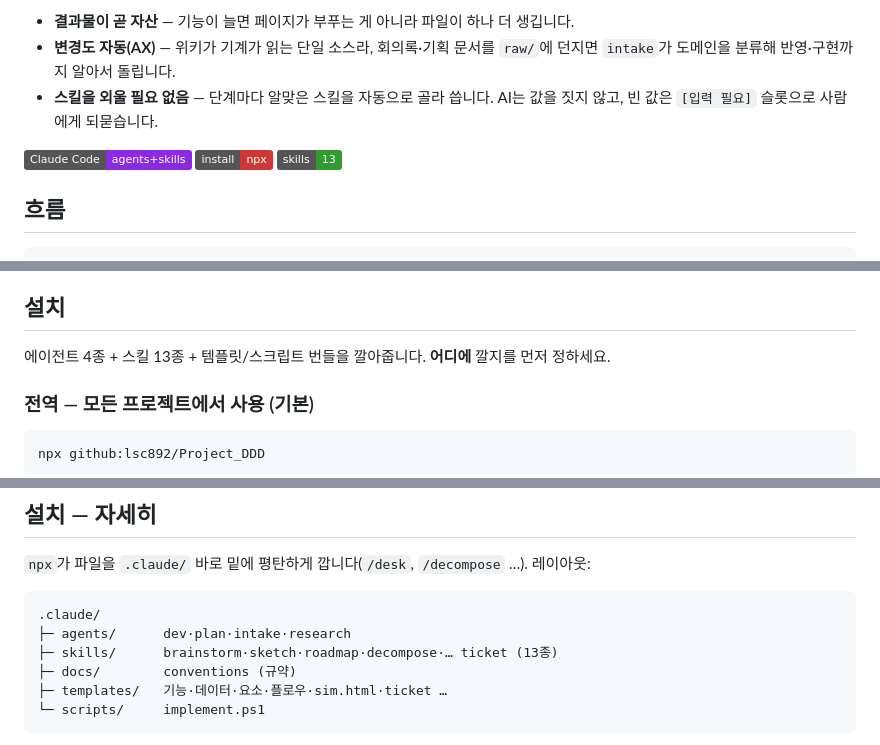
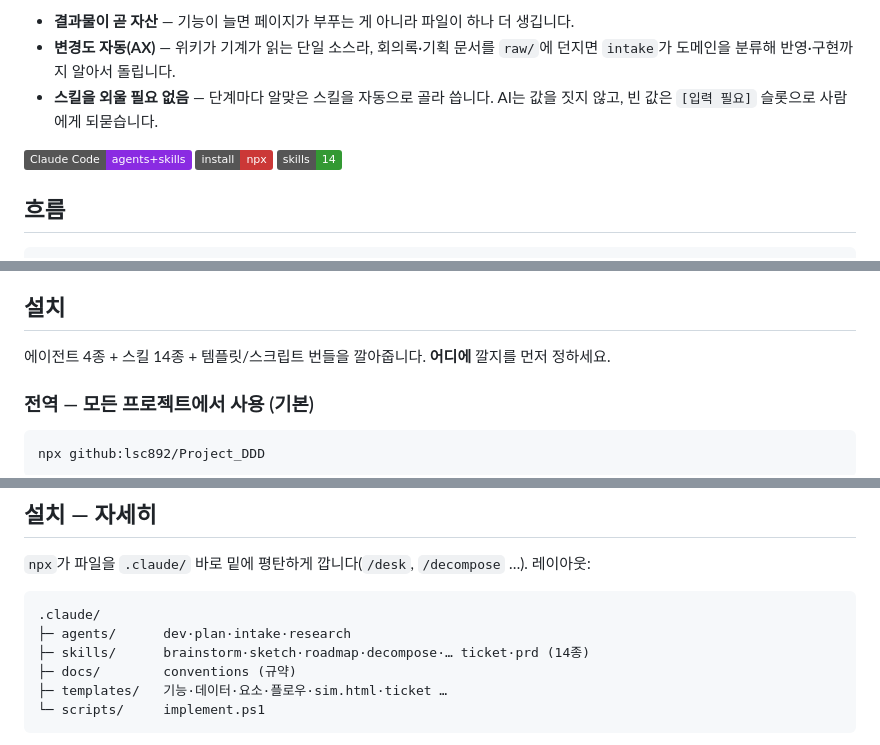
Before and after one commit to sangwook88/Project_DDD, a Markdown page: README.md, 3 parts joined by grey strips. Drawn GitHub-style; badges without logos.

````diff
--- a/README.md
+++ b/README.md
@@ -10,7 +10,7 @@
 
 ![Tool](https://img.shields.io/badge/Claude%20Code-agents%2Bskills-8A2BE2)
 ![Install](https://img.shields.io/badge/install-npx-cb3837)
-![Skills](https://img.shields.io/badge/skills-13-339933)
+![Skills](https://img.shields.io/badge/skills-14-339933)
 
 ## 흐름
 
@@ -42,7 +42,7 @@ docs/
 
 ## 설치
 
-에이전트 4종 + 스킬 13종 + 템플릿/스크립트 번들을 깔아줍니다. **어디에** 깔지를 먼저 정하세요.
+에이전트 4종 + 스킬 14종 + 템플릿/스크립트 번들을 깔아줍니다. **어디에** 깔지를 먼저 정하세요.
 
 ### 전역 — 모든 프로젝트에서 사용 (기본)
 
@@ -144,7 +144,7 @@ raw/<문서>.md             intake 인박스 (처리되면 raw/_done/)
 ```text
 .claude/
 ├─ agents/      dev·plan·intake·research
-├─ skills/      brainstorm·sketch·roadmap·decompose·… ticket (13종)
+├─ skills/      brainstorm·sketch·roadmap·decompose·… ticket·prd (14종)
 ├─ docs/        conventions (규약)
 ├─ templates/   기능·데이터·요소·플로우·sim.html·ticket …
 └─ scripts/     implement.ps1
````
Also changed, not shown: docs/conventions.md (+1 -0 lines), skills/prd/SKILL.md (added, +79 -0 lines).
